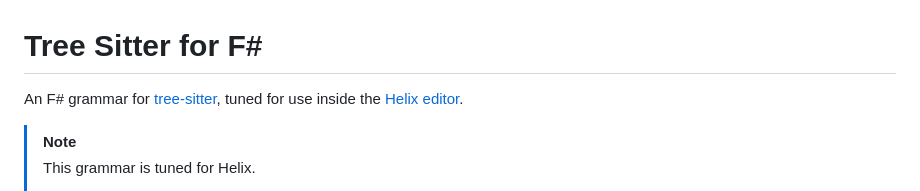
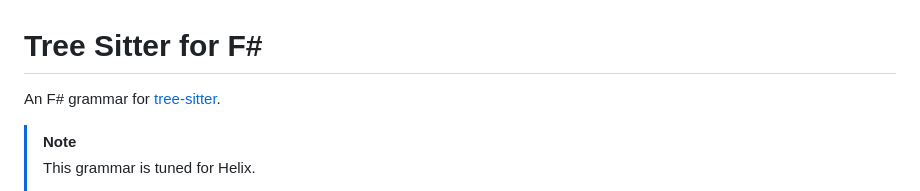
Before and after one commit to MangelMaxime/tree-sitter-fsharp, a Markdown page: README.md, the part around the change. Drawn GitHub-style.

Commit message:
docs: rework introduction phrase a little

```diff
--- a/README.md
+++ b/README.md
@@ -1,7 +1,6 @@
 # Tree Sitter for F#
 
-An F# grammar for [tree-sitter](https://tree-sitter.github.io/), tuned
-for use inside the [Helix editor](https://helix-editor.com/).
+An F# grammar for [tree-sitter](https://tree-sitter.github.io/).
 
 > [!NOTE]
 > This grammar is tuned for Helix.
```
